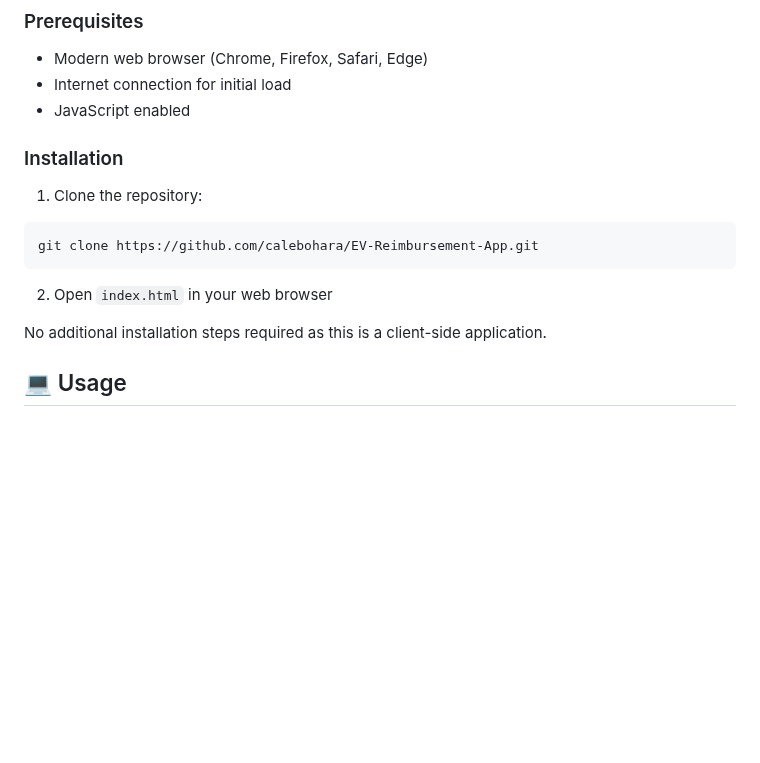
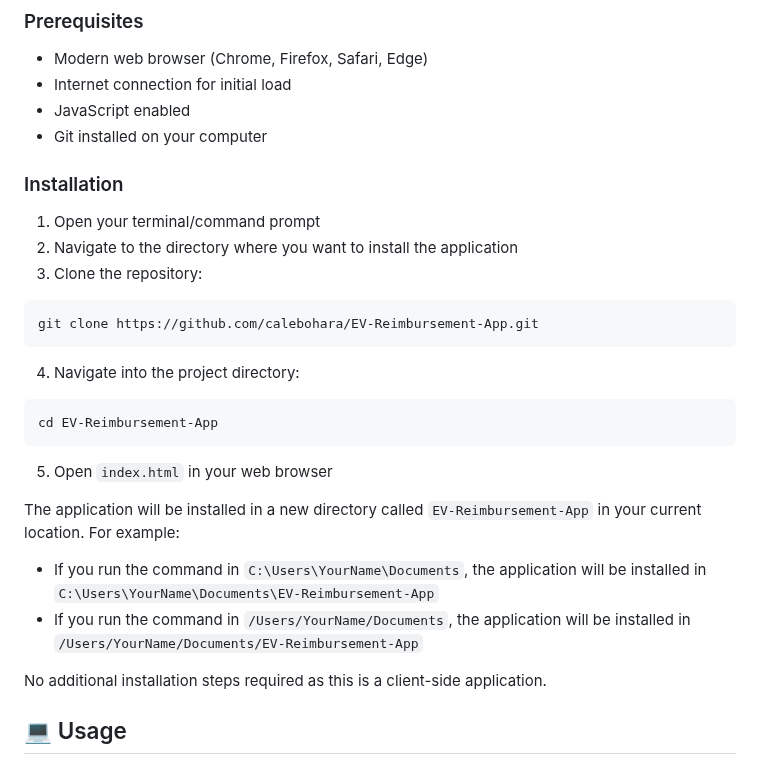
Before and after one commit to calebohara/EV-Reimbursement-App, a Markdown page: README.md, the part around the change. Drawn GitHub-style; blank space fills up the shorter version.

Commit message:
docs: enhance README with detailed installation instructions and directory location examples

````diff
--- a/README.md
+++ b/README.md
@@ -49,14 +49,24 @@ A web-based application designed to help Siemens employees calculate and manage
 - Modern web browser (Chrome, Firefox, Safari, Edge)
 - Internet connection for initial load
 - JavaScript enabled
+- Git installed on your computer
 
 ### Installation
-1. Clone the repository:
+1. Open your terminal/command prompt
+2. Navigate to the directory where you want to install the application
+3. Clone the repository:
 ```bash
 git clone https://github.com/calebohara/EV-Reimbursement-App.git
 ```
+4. Navigate into the project directory:
+```bash
+cd EV-Reimbursement-App
+```
+5. Open `index.html` in your web browser
 
-2. Open `index.html` in your web browser
+The application will be installed in a new directory called `EV-Reimbursement-App` in your current location. For example:
+- If you run the command in `C:\Users\YourName\Documents`, the application will be installed in `C:\Users\YourName\Documents\EV-Reimbursement-App`
+- If you run the command in `/Users/YourName/Documents`, the application will be installed in `/Users/YourName/Documents/EV-Reimbursement-App`
 
 No additional installation steps required as this is a client-side application.
 
````
